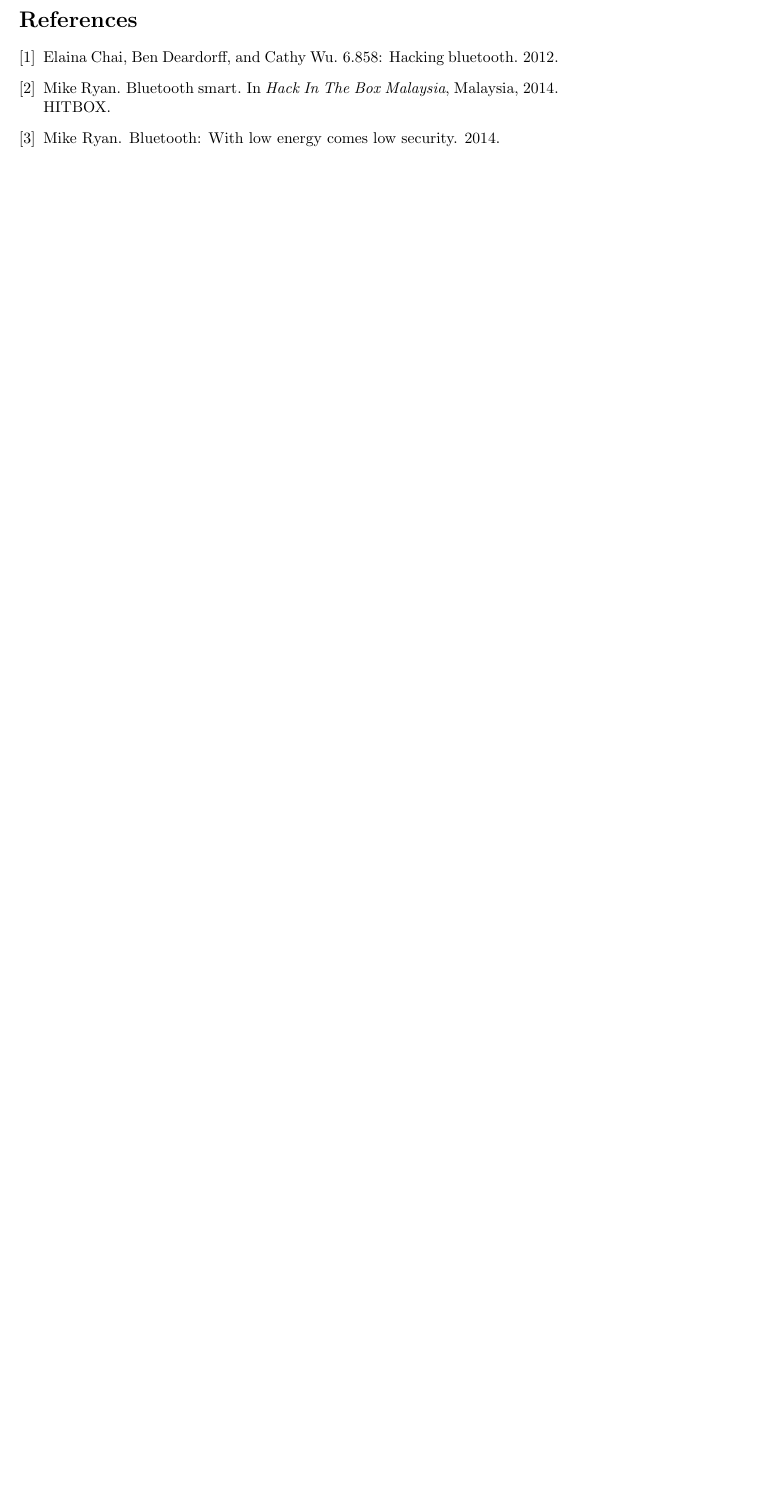
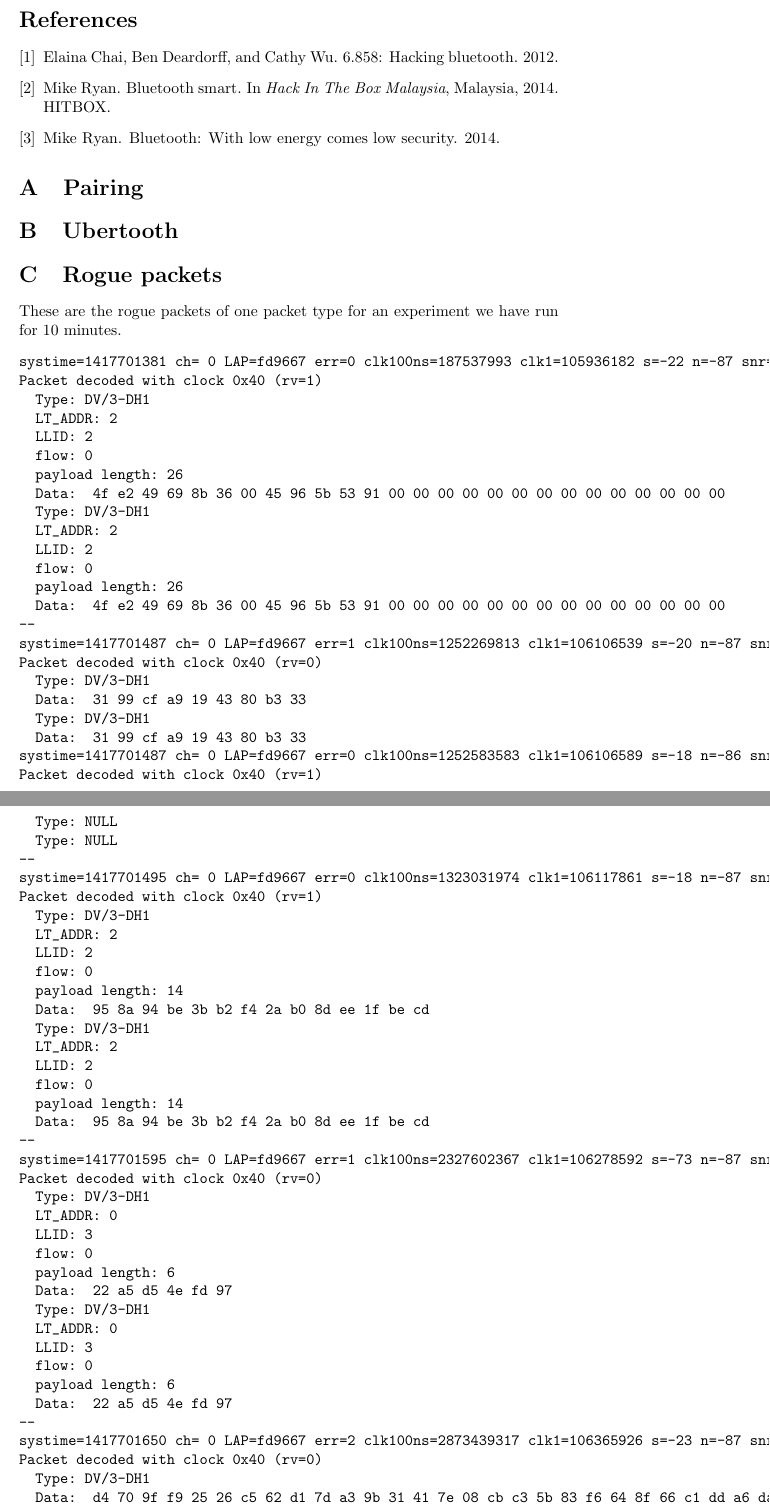
Before and after one commit to cheeseit/smartwatchers_report, a LaTeX document (main.tex, which reads sections/appendix/roguepackets.tex): part of page 18 of 18 before the commit and two parts of pages 18 and 19 of 22 after it, the two joined at a grey line, cut so that both start at the same text, the shorter picture padded with empty space. Compiled offline with pdfLaTeX.

Commit message:
Changed the analysis

```diff
--- a/main.tex
+++ b/main.tex
@@ -77,5 +76,13 @@
 \bibliography{bib}{}
 \bibliographystyle{plain}
 
+\appendix
+\section{Pairing}
+\label{app:pairing}
+\section{Ubertooth}
+\label{app:ubertooth}
+\section{Rogue packets}
+\label{app:roguepackets}
+\input{sections/appendix/roguepackets.tex}
 
 \end{document}
--- /dev/null
+++ b/sections/appendix/roguepackets.tex
@@ -0,0 +1,75 @@
+These are the rogue packets of one packet type for an experiment we have run for 10 minutes.
+\begin{verbatim}
+systime=1417701381 ch= 0 LAP=fd9667 err=0 clk100ns=187537993 clk1=105936182 s=-22 n=-87 snr=65
+Packet decoded with clock 0x40 (rv=1)
+  Type: DV/3-DH1
+  LT_ADDR: 2
+  LLID: 2
+  flow: 0
+  payload length: 26
+  Data:  4f e2 49 69 8b 36 00 45 96 5b 53 91 00 00 00 00 00 00 00 00 00 00 00 00 00 00
+  Type: DV/3-DH1
+  LT_ADDR: 2
+  LLID: 2
+  flow: 0
+  payload length: 26
+  Data:  4f e2 49 69 8b 36 00 45 96 5b 53 91 00 00 00 00 00 00 00 00 00 00 00 00 00 00
+--
+systime=1417701487 ch= 0 LAP=fd9667 err=1 clk100ns=1252269813 clk1=106106539 s=-20 n=-87 snr=67
+Packet decoded with clock 0x40 (rv=0)
+  Type: DV/3-DH1
+  Data:  31 99 cf a9 19 43 80 b3 33
+  Type: DV/3-DH1
+  Data:  31 99 cf a9 19 43 80 b3 33
+systime=1417701487 ch= 0 LAP=fd9667 err=0 clk100ns=1252583583 clk1=106106589 s=-18 n=-86 snr=68
+Packet decoded with clock 0x40 (rv=1)
+  Type: NULL
+  Type: NULL
+--
+systime=1417701495 ch= 0 LAP=fd9667 err=0 clk100ns=1323031974 clk1=106117861 s=-18 n=-87 snr=69
+Packet decoded with clock 0x40 (rv=1)
+  Type: DV/3-DH1
+  LT_ADDR: 2
+  LLID: 2
+  flow: 0
+  payload length: 14
+  Data:  95 8a 94 be 3b b2 f4 2a b0 8d ee 1f be cd
+  Type: DV/3-DH1
+  LT_ADDR: 2
+  LLID: 2
+  flow: 0
+  payload length: 14
+  Data:  95 8a 94 be 3b b2 f4 2a b0 8d ee 1f be cd
+--
+systime=1417701595 ch= 0 LAP=fd9667 err=1 clk100ns=2327602367 clk1=106278592 s=-73 n=-87 snr=14
+Packet decoded with clock 0x40 (rv=0)
+  Type: DV/3-DH1
+  LT_ADDR: 0
+  LLID: 3
+  flow: 0
+  payload length: 6
+  Data:  22 a5 d5 4e fd 97
+  Type: DV/3-DH1
+  LT_ADDR: 0
+  LLID: 3
+  flow: 0
+  payload length: 6
+  Data:  22 a5 d5 4e fd 97
+--
+systime=1417701650 ch= 0 LAP=fd9667 err=2 clk100ns=2873439317 clk1=106365926 s=-23 n=-87 snr=64
+Packet decoded with clock 0x40 (rv=0)
+  Type: DV/3-DH1
+  Data:  d4 70 9f f9 25 26 c5 62 d1 7d a3 9b 31 41 7e 08 cb c3 5b 83 f6 64 8f 66 c1 dd a6 da b4
+  Type: DV/3-DH1
+  Data:  d4 70 9f f9 25 26 c5 62 d1 7d a3 9b 31 41 7e 08 cb c3 5b 83 f6 64 8f 66 c1 dd a6 da b4
+systime=1417701650 ch= 0 LAP=fd9667 err=2 clk100ns=2873444454 clk1=106365927 s=-17 n=-86 snr=69
+Packet decoded with clock 0x40 (rv=1)
+  Type: NULL
+  Type: NULL
+--
+systime=1417701669 ch= 0 LAP=fd9667 err=0 clk100ns=3067100049 clk1=106396912 s=-22 n=-87 snr=65
+Packet decoded with clock 0x40 (rv=0)
+  Type: DV/3-DH1
+  LT_ADDR: 2
+  LLID: 1
+  flow: 0
@@ -0,0 +81,108 @@
+  flow: 0
+  payload length: 3
+  Data:  a7 08 d3
+--
+systime=1417701677 ch= 0 LAP=fd9667 err=0 clk100ns=3148338159 clk1=106409910 s=-23 n=-87 snr=64
+Packet decoded with clock 0x40 (rv=0)
+  Type: DV/3-DH1
+  LT_ADDR: 2
+  LLID: 3
+  flow: 0
+  payload length: 18
+  Data:  07 0e 53 00 00 00 00 00 00 00 00 00 00 00 00 00 00 00
+  Type: DV/3-DH1
+  LT_ADDR: 2
+  LLID: 3
+  flow: 0
+  payload length: 18
+  Data:  07 0e 53 00 00 00 00 00 00 00 00 00 00 00 00 00 00 00
+--
+systime=1417701757 ch= 0 LAP=fd9667 err=2 clk100ns=667808348 clk1=106537313 s=-23 n=-87 snr=64
+Packet decoded with clock 0x40 (rv=0)
+  Type: DV/3-DH1
+  Data:  00 00 00 00 00 00 00 00 00 00 00 00 00 00 00 00 00 00 00 00 00 00 00 00 00 00 00 00 00 00 00
+  Type: DV/3-DH1
+  Data:  00 00 00 00 00 00 00 00 00 00 00 00 00 00 00 00 00 00 00 00 00 00 00 00 00 00 00 00 00 00 00
+systime=1417701758 ch= 0 LAP=fd9667 err=0 clk100ns=685033527 clk1=106540069 s=-24 n=-87 snr=63
+Packet decoded with clock 0x40 (rv=1)
+  Type: POLL
+  Type: POLL
+--
+systime=1417701795 ch= 0 LAP=fd9667 err=0 clk100ns=1052270825 clk1=106598827 s=-24 n=-87 snr=63
+Packet decoded with clock 0x40 (rv=0)
+  Type: DV/3-DH1
+  Data:  5f 75 6c 1e cf f1 0f 53 6c d7 5f 88 da 80
+  Type: DV/3-DH1
+  Data:  5f 75 6c 1e cf f1 0f 53 6c d7 5f 88 da 80
+systime=1417701795 ch= 0 LAP=fd9667 err=0 clk100ns=1052275975 clk1=106598828 s=-15 n=-86 snr=71
+Packet decoded with clock 0x40 (rv=2)
+  Type: DH1/2-DH1
+  LT_ADDR: 2
+--
+systime=1417701876 ch= 0 LAP=fd9667 err=1 clk100ns=1858355030 clk1=106727801 s=-25 n=-87 snr=62
+Packet decoded with clock 0x40 (rv=1)
+  Type: DV/3-DH1
+  LT_ADDR: 2
+  LLID: 3
+  flow: 0
+  payload length: 12
+  Data:  00 00 00 00 00 00 00 00 00 00 00 00
+  Type: DV/3-DH1
+  LT_ADDR: 2
+  LLID: 3
+  flow: 0
+  payload length: 12
+  Data:  00 00 00 00 00 00 00 00 00 00 00 00
+--
+systime=1417701995 ch= 0 LAP=fd9667 err=0 clk100ns=3047125143 clk1=106918004 s=-22 n=-87 snr=65
+Packet decoded with clock 0x40 (rv=0)
+  Type: DV/3-DH1
+  Data:  ce 0c b2 e2 3b d1 cf dc 8a f1 db aa b2 e9 bf 92 ac 69 45 d0 70 66 79 44 92 46 e9 7b
+  Type: DV/3-DH1
+  Data:  ce 0c b2 e2 3b d1 cf dc 8a f1 db aa b2 e9 bf 92 ac 69 45 d0 70 66 79 44 92 46 e9 7b
+systime=1417701995 ch= 0 LAP=fd9667 err=0 clk100ns=3047130291 clk1=106918005 s=-14 n=-87 snr=73
+Failed to decode packet
+systime=1417701995 ch= 0 LAP=fd9667 err=1 clk100ns=3049043687 clk1=106918311 s=-70 n=-88 snr=18
+Packet decoded with clock 0x40 (rv=1)
+--
+systime=1417701997 ch= 0 LAP=fd9667 err=0 clk100ns=3067387404 clk1=106921246 s=-26 n=-87 snr=61
+Packet decoded with clock 0x40 (rv=1)
+  Type: DV/3-DH1
+  LT_ADDR: 2
+  LLID: 3
+  flow: 0
+  payload length: 34
+  Data:  ab 76 62 00 90 91 78 c2 94 b7 18 e5 88 b6 ef 17 7b 3d 14 f5 3e 00 df 7e 00 00 00 00 00 00 00 00 00 00
+  Type: DV/3-DH1
+  LT_ADDR: 2
+  LLID: 3
+  flow: 0
+  payload length: 34
+  Data:  ab 76 62 00 90 91 78 c2 94 b7 18 e5 88 b6 ef 17 7b 3d 14 f5 3e 00 df 7e 00 00 00 00 00 00 00 00 00 00
+--
+systime=1417702288 ch= 0 LAP=fd9667 err=1 clk100ns=2705025143 clk1=107387556 s=-25 n=-87 snr=62
+Packet decoded with clock 0x40 (rv=0)
+  Type: DV/3-DH1
+  Data:  b6 88 86 a3 55 97 12 8c 0b 7f 25 ff 25 a4 9a b7 ea 85 90 a5 4e d9 cf 82 13
+  Type: DV/3-DH1
+  Data:  b6 88 86 a3 55 97 12 8c 0b 7f 25 ff 25 a4 9a b7 ea 85 90 a5 4e d9 cf 82 13
+systime=1417702288 ch= 0 LAP=fd9667 err=0 clk100ns=2705162585 clk1=107387578 s=-26 n=-87 snr=61
+Packet decoded with clock 0x40 (rv=1)
+  Type: NULL
+  Type: NULL
+--
+systime=1417702348 ch= 0 LAP=fd9667 err=1 clk100ns=23399090 clk1=107482784 s=-29 n=-87 snr=58
+Packet decoded with clock 0x40 (rv=1)
+  Type: DV/3-DH1
+  LT_ADDR: 2
+  LLID: 3
+  flow: 0
+  payload length: 25
+  Data:  43 9d 8d cd 3c 5d 8d 2c 46 92 07 00 00 00 00 00 00 00 00 00 00 00 00 00 00
+  Type: DV/3-DH1
+  LT_ADDR: 2
+  LLID: 3
+  flow: 0
+  payload length: 25
+  Data:  43 9d 8d cd 3c 5d 8d 2c 46 92 07 00 00 00 00 00 00 00 00 00 00 00 00 00 00
+\end{verbatim}
```
Also changed, not shown: sections/results/resultanalysis.tex (+10 -4 lines), main.tex (1 more changed lines), sections/appendix/roguepackets.tex (5 more changed lines).
